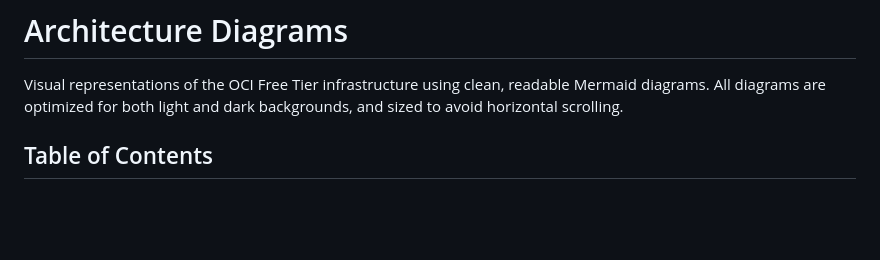
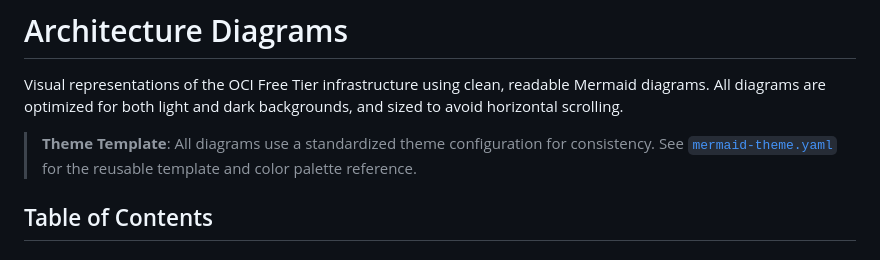
Before and after one commit to syscode-labs/oci-free-tier-manager, a Markdown page: docs/ARCHITECTURE-DIAGRAMS.md, the part around the change. GitHub-like rendering; blank space fills up the shorter version.

Commit message:
docs: reference Mermaid theme template
Add link to mermaid-theme.yaml at top of ARCHITECTURE-DIAGRAMS.md.

- Provides quick access to reusable template

- Documents standardized styling approach

```diff
--- a/docs/ARCHITECTURE-DIAGRAMS.md
+++ b/docs/ARCHITECTURE-DIAGRAMS.md
@@ -1,6 +1,8 @@
 # Architecture Diagrams
 
 Visual representations of the OCI Free Tier infrastructure using clean, readable Mermaid diagrams. All diagrams are optimized for both light and dark backgrounds, and sized to avoid horizontal scrolling.
+
+> **Theme Template**: All diagrams use a standardized theme configuration for consistency. See [`mermaid-theme.yaml`](./mermaid-theme.yaml) for the reusable template and color palette reference.
 
 ## Table of Contents
 
```
